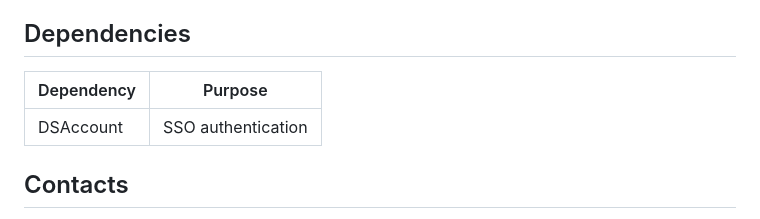
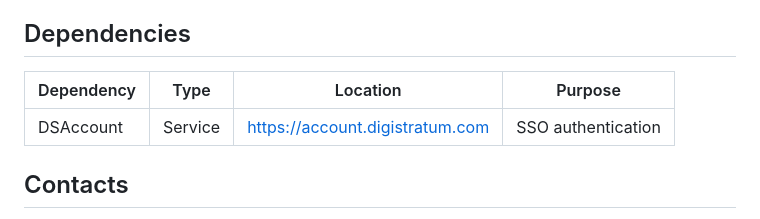
Before and after one commit to DigiStratum/ds-app-developer, a Markdown page: README.md, the part around the change. Rendered like a GitHub page.

Commit message:
docs: use fully qualified dependency references
Dependencies now include Type and full Location (URLs).
No inference required - agents know exactly where to find each dependency.

```diff
--- a/README.md
+++ b/README.md
@@ -196,9 +196,9 @@ Apps currently use `file:` dependencies:
 
 ## Dependencies
 
-| Dependency | Purpose |
-|------------|---------|
-| DSAccount | SSO authentication |
+| Dependency | Type | Location | Purpose |
+|------------|------|----------|---------|
+| DSAccount | Service | https://account.digistratum.com | SSO authentication |
 
 ## Contacts
 - **Owner:** @skelly
```
